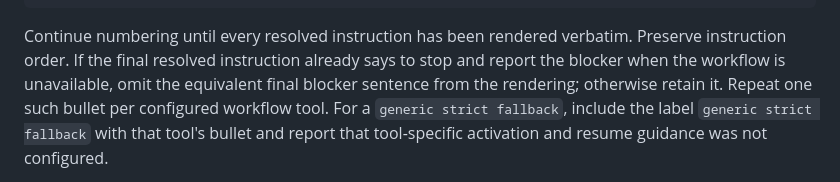
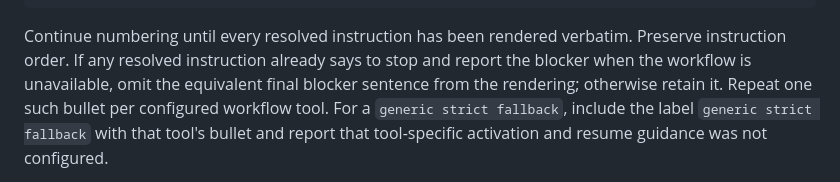
Before and after one commit to cys2best/agent-sync, a Markdown page: commands/scaffold-shared-context.md, the part around the change. Rendered like a GitHub page.

Commit message:
fix(scaffold): deduplicate workflow blocker guidance

````diff
--- a/commands/scaffold-shared-context.md
+++ b/commands/scaffold-shared-context.md
@@ -169,9 +169,9 @@ non-empty — one bullet per tool, using its `displayName`,
   workflow cannot be invoked, stop and report the blocker.
 ```
 Continue numbering until every resolved instruction has been rendered verbatim.
-Preserve instruction order. If the final resolved instruction already says to
-stop and report the blocker when the workflow is unavailable, omit the
-equivalent final blocker sentence from the rendering; otherwise retain it.
+Preserve instruction order. If any resolved instruction already says to stop
+and report the blocker when the workflow is unavailable, omit the equivalent
+final blocker sentence from the rendering; otherwise retain it.
 Repeat one such bullet per configured workflow tool. For a `generic strict
 fallback`, include the label `generic strict fallback` with that tool's bullet
 and report that tool-specific activation and resume guidance was not
````
